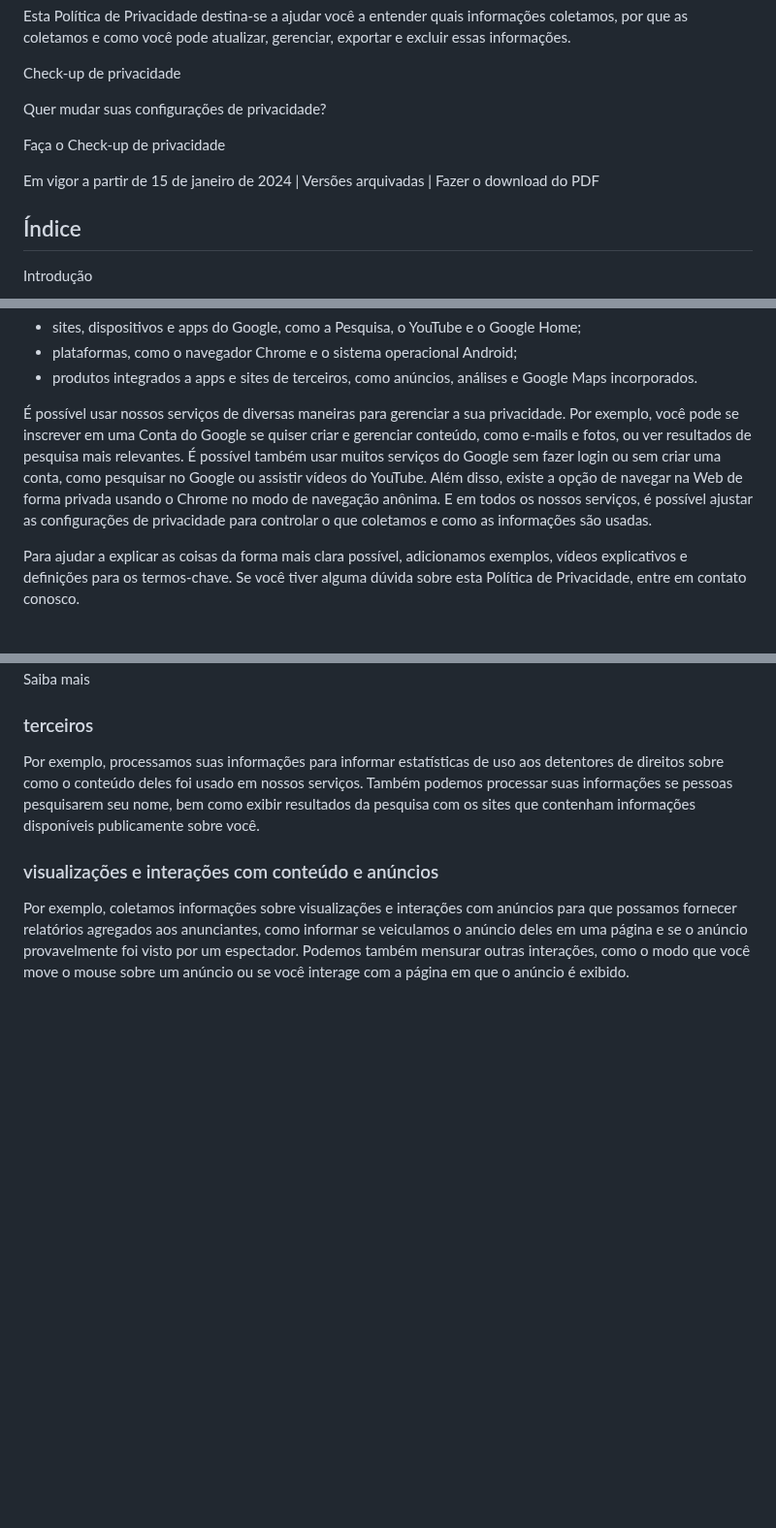
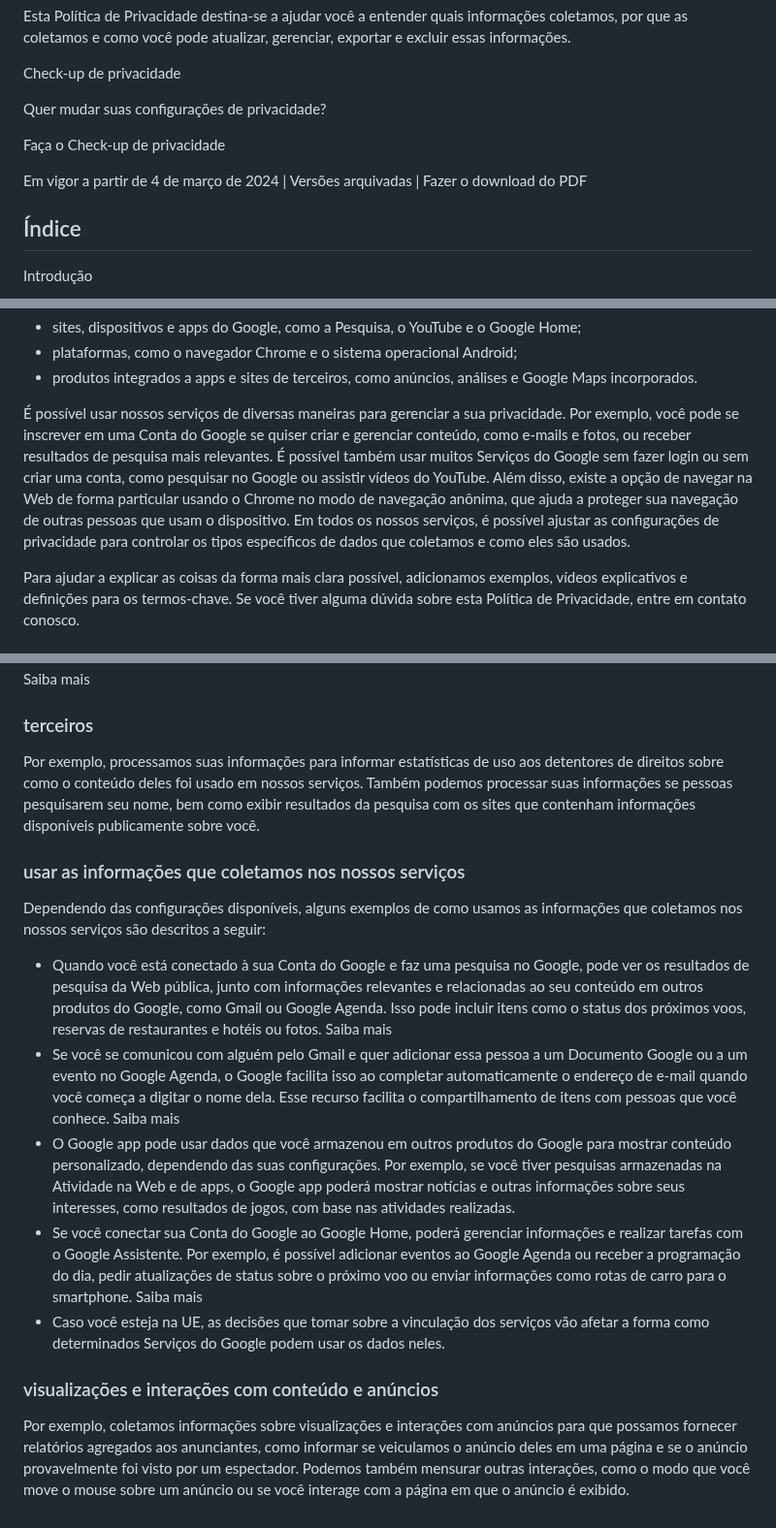
Before and after one commit to GabrielVesal/letras-miudas, a Markdown page: termos/google/politica-de-privacidade.md, 3 parts joined by grey strips. Shown at 97% size. GitHub-like rendering; blank space fills up the shorter version.

```diff
--- a/termos/google/politica-de-privacidade.md
+++ b/termos/google/politica-de-privacidade.md
@@ -20,7 +20,7 @@ Quer mudar suas configurações de privacidade?
 
 Faça o Check-up de privacidade
 
-Em vigor a partir de 15 de janeiro de 2024 | Versões arquivadas | Fazer o download do PDF
+Em vigor a partir de 4 de março de 2024 | Versões arquivadas | Fazer o download do PDF
 
 ## Índice
 
@@ -52,7 +52,7 @@ Criamos uma gama de serviços que ajudam diariamente milhões de pessoas a desco
 - plataformas, como o navegador Chrome e o sistema operacional Android;
 - produtos integrados a apps e sites de terceiros, como anúncios, análises e Google Maps incorporados.
 
-É possível usar nossos serviços de diversas maneiras para gerenciar a sua privacidade. Por exemplo, você pode se inscrever em uma Conta do Google se quiser criar e gerenciar conteúdo, como e-mails e fotos, ou ver resultados de pesquisa mais relevantes. É possível também usar muitos serviços do Google sem fazer login ou sem criar uma conta, como pesquisar no Google ou assistir vídeos do YouTube. Além disso, existe a opção de navegar na Web de forma privada usando o Chrome no modo de navegação anônima. E em todos os nossos serviços, é possível ajustar as configurações de privacidade para controlar o que coletamos e como as informações são usadas.
+É possível usar nossos serviços de diversas maneiras para gerenciar a sua privacidade. Por exemplo, você pode se inscrever em uma Conta do Google se quiser criar e gerenciar conteúdo, como e-mails e fotos, ou receber resultados de pesquisa mais relevantes. É possível também usar muitos Serviços do Google sem fazer login ou sem criar uma conta, como pesquisar no Google ou assistir vídeos do YouTube. Além disso, existe a opção de navegar na Web de forma particular usando o Chrome no modo de navegação anônima, que ajuda a proteger sua navegação de outras pessoas que usam o dispositivo. Em todos os nossos serviços, é possível ajustar as configurações de privacidade para controlar os tipos específicos de dados que coletamos e como eles são usados.
 
 Para ajudar a explicar as coisas da forma mais clara possível, adicionamos exemplos, vídeos explicativos e definições para os termos-chave. Se você tiver alguma dúvida sobre esta Política de Privacidade, entre em contato conosco.
 
@@ -690,6 +689,16 @@ Há mais de 2 milhões de sites e apps que não são do Google, mas têm parceri
 
 Por exemplo, processamos suas informações para informar estatísticas de uso aos detentores de direitos sobre como o conteúdo deles foi usado em nossos serviços. Também podemos processar suas informações se pessoas pesquisarem seu nome, bem como exibir resultados da pesquisa com os sites que contenham informações disponíveis publicamente sobre você.
 
+### usar as informações que coletamos nos nossos serviços
+
+Dependendo das configurações disponíveis, alguns exemplos de como usamos as informações que coletamos nos nossos serviços são descritos a seguir:
+
+- Quando você está conectado à sua Conta do Google e faz uma pesquisa no Google, pode ver os resultados de pesquisa da Web pública, junto com informações relevantes e relacionadas ao seu conteúdo em outros produtos do Google, como Gmail ou Google Agenda. Isso pode incluir itens como o status dos próximos voos, reservas de restaurantes e hotéis ou fotos. Saiba mais
+- Se você se comunicou com alguém pelo Gmail e quer adicionar essa pessoa a um Documento Google ou a um evento no Google Agenda, o Google facilita isso ao completar automaticamente o endereço de e-mail quando você começa a digitar o nome dela. Esse recurso facilita o compartilhamento de itens com pessoas que você conhece. Saiba mais
+- O Google app pode usar dados que você armazenou em outros produtos do Google para mostrar conteúdo personalizado, dependendo das suas configurações. Por exemplo, se você tiver pesquisas armazenadas na Atividade na Web e de apps, o Google app poderá mostrar notícias e outras informações sobre seus interesses, como resultados de jogos, com base nas atividades realizadas.
+- Se você conectar sua Conta do Google ao Google Home, poderá gerenciar informações e realizar tarefas com o Google Assistente. Por exemplo, é possível adicionar eventos ao Google Agenda ou receber a programação do dia, pedir atualizações de status sobre o próximo voo ou enviar informações como rotas de carro para o smartphone. Saiba mais
+- Caso você esteja na UE, as decisões que tomar sobre a vinculação dos serviços vão afetar a forma como determinados Serviços do Google podem usar os dados neles.
+
 ### visualizações e interações com conteúdo e anúncios
 
 Por exemplo, coletamos informações sobre visualizações e interações com anúncios para que possamos fornecer relatórios agregados aos anunciantes, como informar se veiculamos o anúncio deles em uma página e se o anúncio provavelmente foi visto por um espectador. Podemos também mensurar outras interações, como o modo que você move o mouse sobre um anúncio ou se você interage com a página em que o anúncio é exibido.
```
Also changed, not shown: other parts of termos/google/politica-de-privacidade.md (+17 -18 lines).
